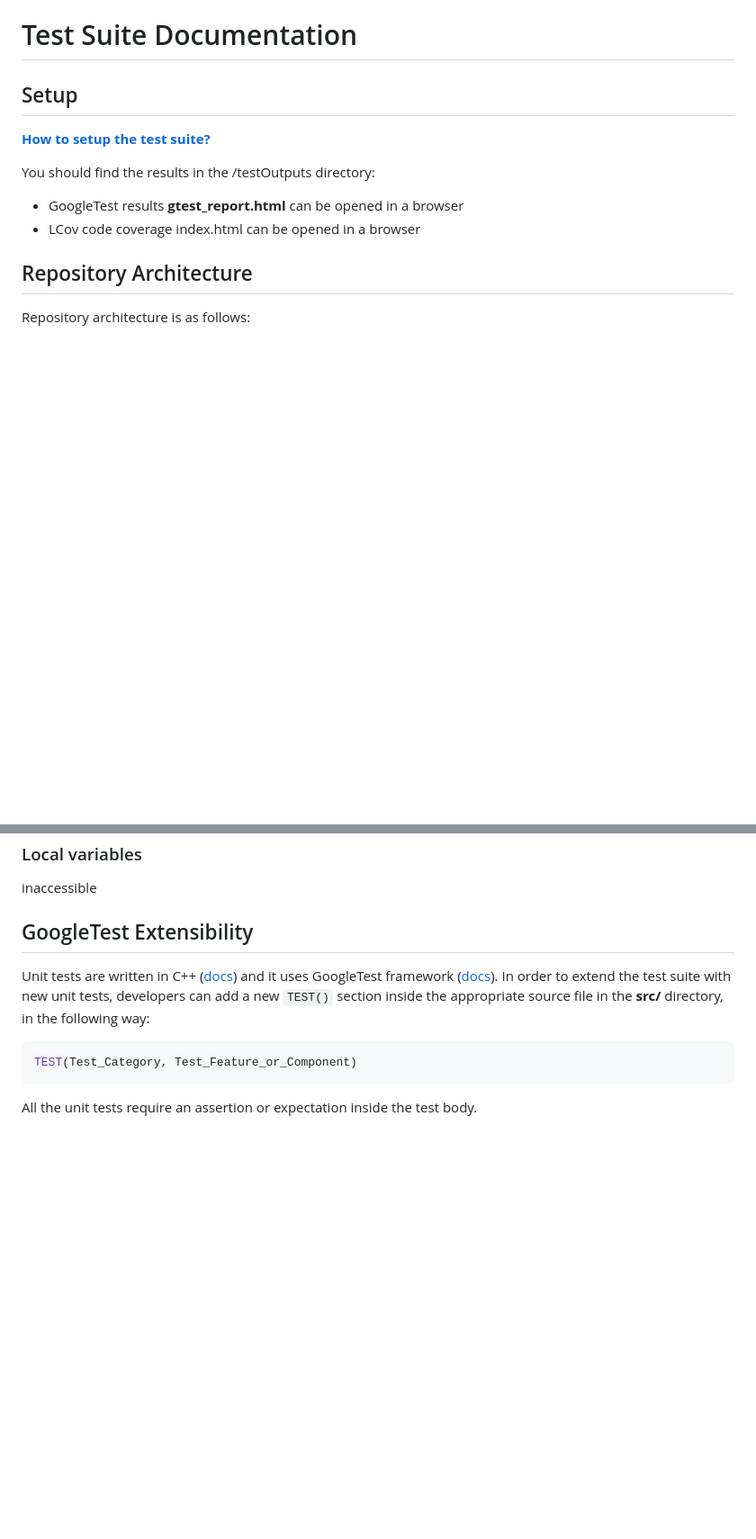
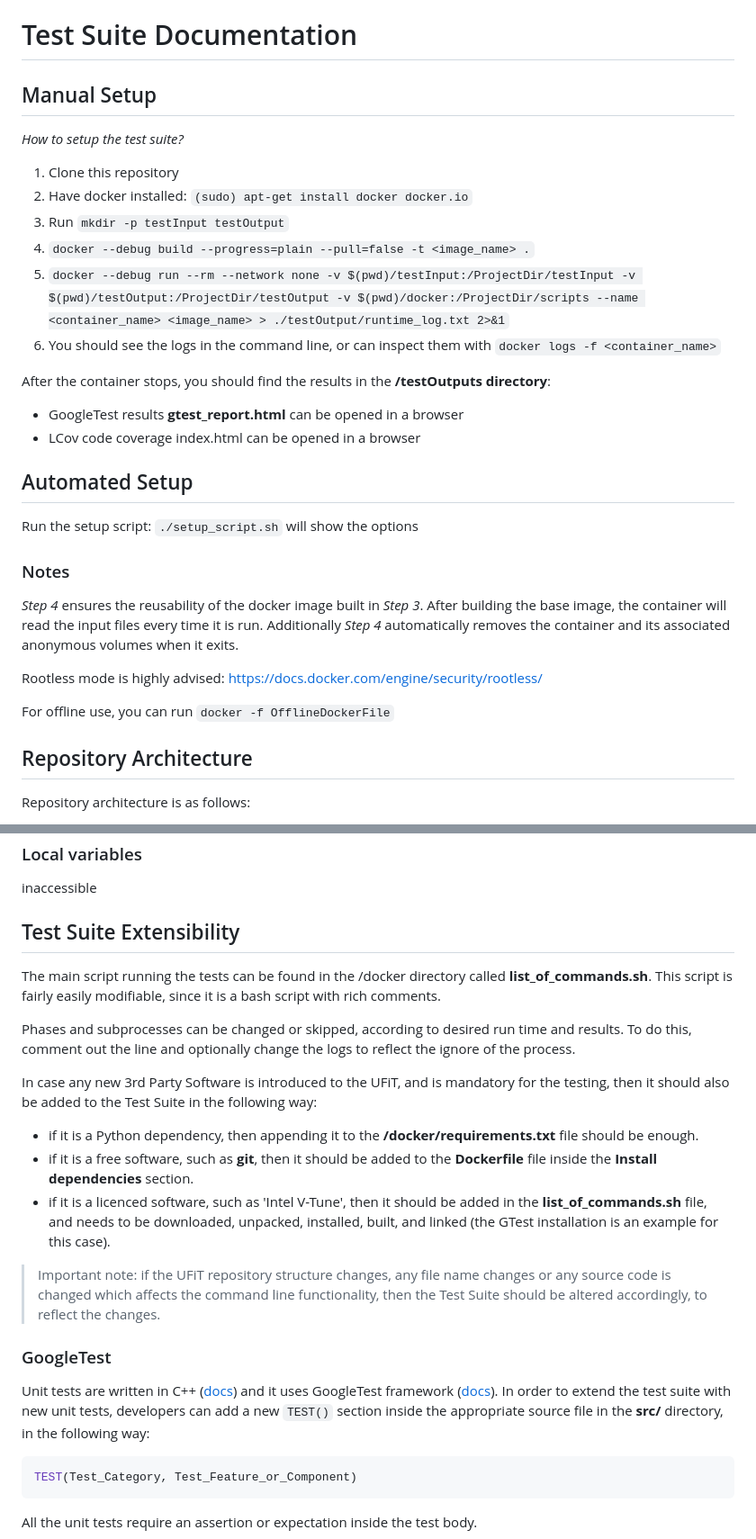
Before and after one commit to gergelyhornyak/UFiT_TestSuite, a Markdown page: docs/Documentation.md, 2 parts joined by grey strips. Shown at 90% size. GitHub-like rendering; blank space fills up the shorter version.

Commit message:
setup included in Docum,

```diff
--- a/docs/Documentation.md
+++ b/docs/Documentation.md
@@ -1,12 +1,31 @@
 # Test Suite Documentation
 
-## Setup
+## Manual Setup
 
-[**How to setup the test suite?**](Setup.md)
+*How to setup the test suite?*
 
-You should find the results in the /testOutputs directory:
+1. Clone this repository
+2. Have docker installed: `(sudo) apt-get install docker docker.io`
+3. Run `mkdir -p testInput testOutput`
+4. `docker --debug build --progress=plain --pull=false -t <image_name> .`
+5. `docker --debug run --rm --network none -v $(pwd)/testInput:/ProjectDir/testInput -v $(pwd)/testOutput:/ProjectDir/testOutput -v $(pwd)/docker:/ProjectDir/scripts --name <container_name> <image_name> > ./testOutput/runtime_log.txt 2>&1`
+6. You should see the logs in the command line, or can inspect them with `docker logs -f <container_name>`
+
+After the container stops, you should find the results in the **/testOutputs directory**:
 - GoogleTest results **gtest_report.html** can be opened in a browser
 - LCov code coverage index.html can be opened in a browser
+
+## Automated Setup
+
+Run the setup script: `./setup_script.sh` will show the options
+
+### Notes
+
+*Step 4* ensures the reusability of the docker image built in *Step 3*. After building the base image, the container will read the input files every time it is run. Additionally *Step 4* automatically removes the container and its associated anonymous volumes when it exits.
+
+Rootless mode is highly advised: https://docs.docker.com/engine/security/rootless/
+
+For offline use, you can run `docker -f OfflineDockerFile`
 
 ## Repository Architecture
 
@@ -52,7 +71,21 @@ Repository architecture is as follows:
 
 inaccessible
 
-## GoogleTest Extensibility
+## Test Suite Extensibility
+
+The main script running the tests can be found in the /docker directory called **list_of_commands.sh**. This script is fairly easily modifiable, since it is a bash script with rich comments.
+
+Phases and subprocesses can be changed or skipped, according to desired run time and results. To do this, comment out the line and optionally change the logs to reflect the ignore of the process.
+
+In case any new 3rd Party Software is introduced to the UFiT, and is mandatory for the testing, then it should also be added to the Test Suite in the following way:
+
+- if it is a Python dependency, then appending it to the **/docker/requirements.txt** file should be enough.
+- if it is a free software, such as **git**, then it should be added to the **Dockerfile** file inside the **Install dependencies** section.
+- if it is a licenced software, such as 'Intel V-Tune', then it should be added in the **list_of_commands.sh** file, and needs to be downloaded, unpacked, installed, built, and linked (the GTest installation is an example for this case).
+
+> Important note: if the UFiT repository structure changes, any file name changes or any source code is changed which affects the command line functionality, then the Test Suite should be altered accordingly, to reflect the changes.
+
+### GoogleTest
 
 Unit tests are written in C++ ([docs](https://en.cppreference.com/w/)) and it uses GoogleTest framework ([docs](https://google.github.io/googletest/)). In order to extend the test suite with new unit tests, developers can add a new `TEST()` section inside the appropriate source file in the **src/** directory, in the following way:
 
```
Also changed, not shown: other parts of docs/Documentation.md (+2 -12 lines), docs/Setup.md (deleted, +0 -14 lines).
